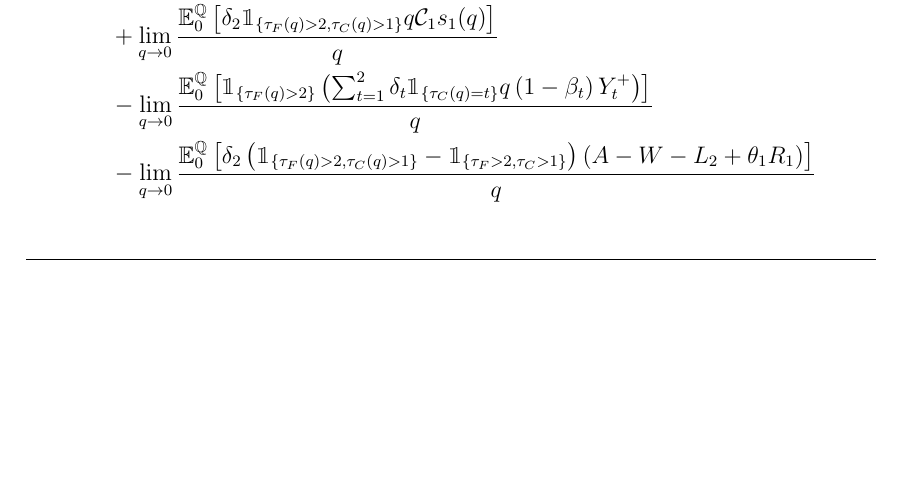
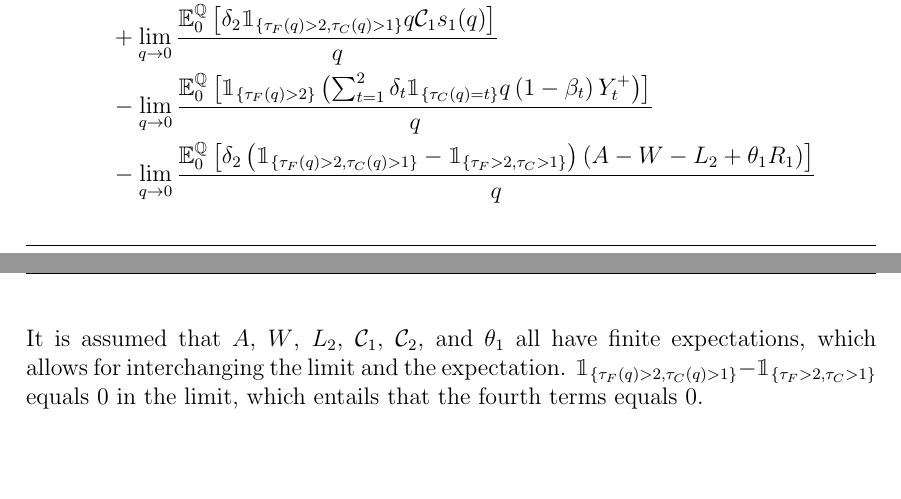
Before and after one commit to sebastianbaltser/master-thesis, a LaTeX thesis (thesis/main.tex, which reads thesis/content/body-matter/swap-contract/unsecured-swap-valuation.tex): part of page 47 of 48 before the commit and two parts of pages 47 and 48 of 49 after it, the two joined at a grey line, cut so that both start at the same text, the shorter picture padded with empty space. Compiled offline with pdfLaTeX.

Commit message:
Declare assumptions in proof

```diff
--- a/thesis/content/body-matter/swap-contract/unsecured-swap-valuation.tex
+++ b/thesis/content/body-matter/swap-contract/unsecured-swap-valuation.tex
@@ -150,4 +150,9 @@
                 q
             }
         \end{align*}
+        It is assumed that $A$, $W$, $L_{2}$, $\mathcal{C}_1$, $\mathcal{C}_2$, and $\theta_1$ all have finite expectations,
+        which allows for interchanging the limit and the expectation.
+        $\mathbbm{1}_{\{\tau_{F}(q)>2,\tau_{C}(q)>1\}} - \mathbbm{1}_{\{\tau_{F}>2,\tau_{C}>1\}}$ equals 0 in the limit,
+        which entails that the fourth terms equals 0.
+
 \end{document}
```
